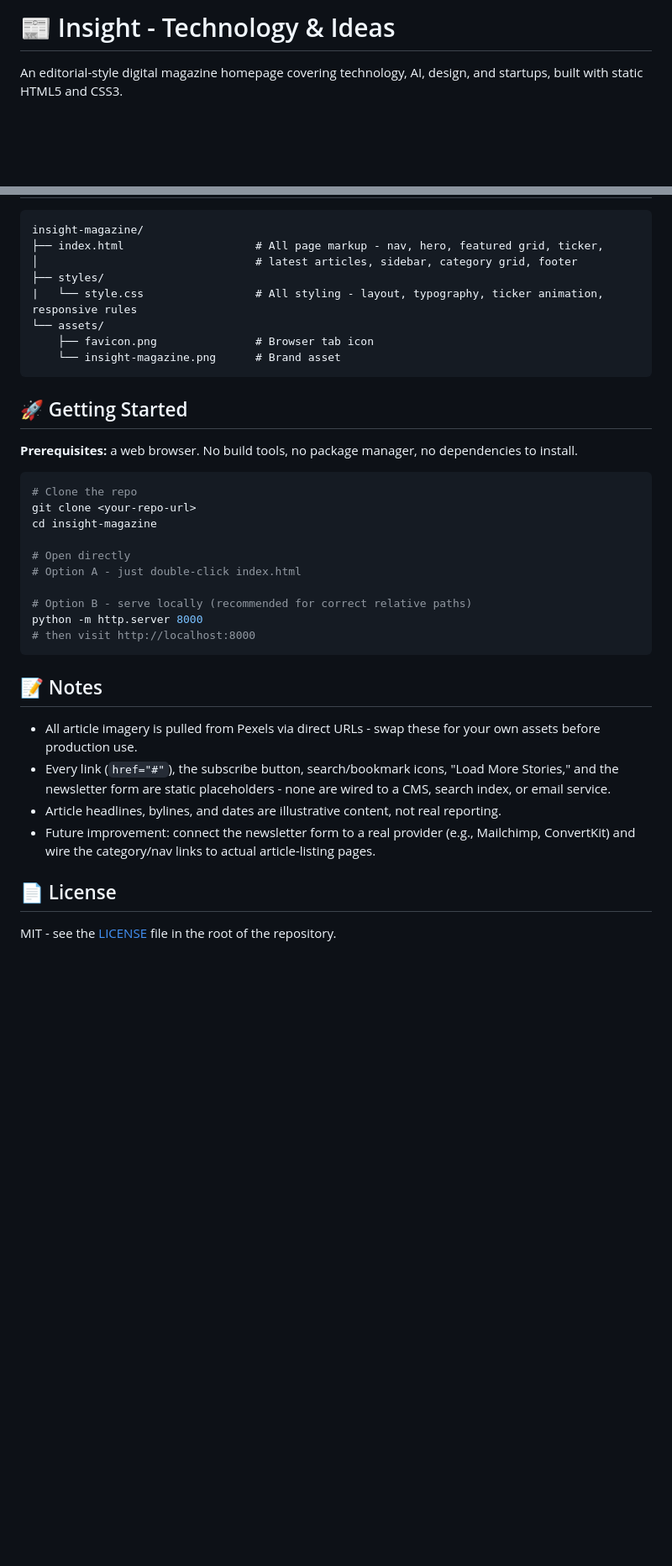
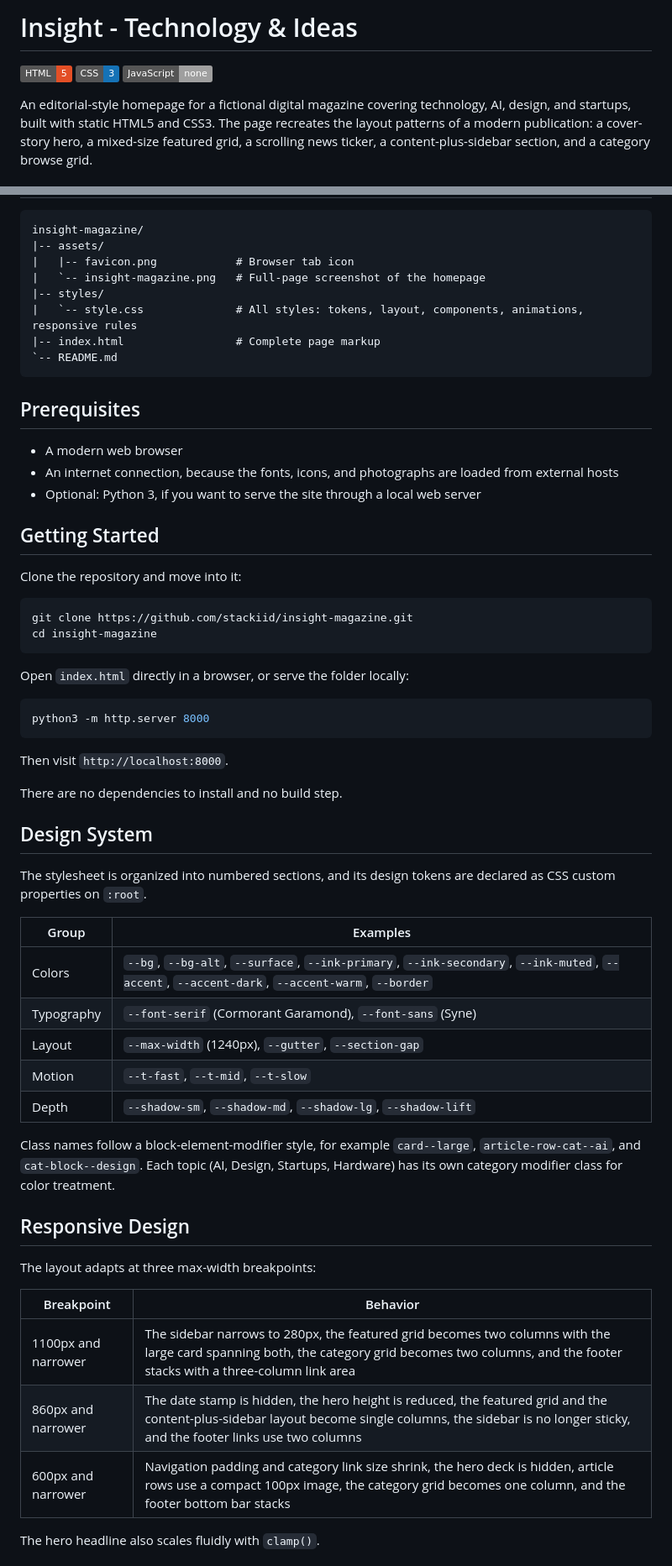
Before and after one commit to stackiid/insight-magazine, a Markdown page: README.md, 2 parts joined by grey strips. Shown at 84% size. GitHub-like rendering; badges without logos; blank space fills up the shorter version.

````diff
--- a/README.md
+++ b/README.md
@@ -1,6 +1,8 @@
-# 📰 Insight - Technology & Ideas
+# Insight - Technology & Ideas
 
-An editorial-style digital magazine homepage covering technology, AI, design, and startups, built with static HTML5 and CSS3.
+![HTML5](https://img.shields.io/badge/HTML-5-E34F26)
+![CSS3](https://img.shields.io/badge/CSS-3-1572B6)
+![JavaScript](https://img.shields.io/badge/JavaScript-none-lightgrey)
 
-<div align="center">
+An editorial-style homepage for a fictional digital magazine covering technology, AI, design, and startups, built with static HTML5 and CSS3. The page recreates the layout patterns of a modern publication: a cover-story hero, a mixed-size featured grid, a scrolling news ticker, a content-plus-sidebar section, and a category browse grid.
 
@@ -45,37 +72,61 @@ Insight is a static front-end recreation of a modern tech-and-ideas publication'
 insight-magazine/
-├── index.html                    # All page markup - nav, hero, featured grid, ticker,
-│                                 # latest articles, sidebar, category grid, footer
-├── styles/
-|   └── style.css                 # All styling - layout, typography, ticker animation, responsive rules
-└── assets/
-    ├── favicon.png               # Browser tab icon
-    └── insight-magazine.png      # Brand asset
+|-- assets/
+|   |-- favicon.png            # Browser tab icon
+|   `-- insight-magazine.png   # Full-page screenshot of the homepage
+|-- styles/
+|   `-- style.css              # All styles: tokens, layout, components, animations, responsive rules
+|-- index.html                 # Complete page markup
+`-- README.md
 ```
 
-## 🚀 Getting Started
+## Prerequisites
 
-**Prerequisites:** a web browser. No build tools, no package manager, no dependencies to install.
+- A modern web browser
+- An internet connection, because the fonts, icons, and photographs are loaded from external hosts
+- Optional: Python 3, if you want to serve the site through a local web server
+
+## Getting Started
+
+Clone the repository and move into it:
 
 ```bash
-# Clone the repo
-git clone <your-repo-url>
+git clone https://github.com/stackiid/insight-magazine.git
 cd insight-magazine
-
-# Open directly
-# Option A - just double-click index.html
-
-# Option B - serve locally (recommended for correct relative paths)
-python -m http.server 8000
-# then visit http://localhost:8000
 ```
 
-## 📝 Notes
+Open `index.html` directly in a browser, or serve the folder locally:
 
-- All article imagery is pulled from Pexels via direct URLs - swap these for your own assets before production use.
-- Every link (`href="#"`), the subscribe button, search/bookmark icons, "Load More Stories," and the newsletter form are static placeholders - none are wired to a CMS, search index, or email service.
-- Article headlines, bylines, and dates are illustrative content, not real reporting.
-- Future improvement: connect the newsletter form to a real provider (e.g., Mailchimp, ConvertKit) and wire the category/nav links to actual article-listing pages.
+```bash
+python3 -m http.server 8000
+```
 
-## 📄 License
+Then visit `http://localhost:8000`.
 
-MIT - see the [LICENSE](./LICENSE) file in the root of the repository.
+There are no dependencies to install and no build step.
+
+## Design System
+
+The stylesheet is organized into numbered sections, and its design tokens are declared as CSS custom properties on `:root`.
+
+| Group | Examples |
+| --- | --- |
+| Colors | `--bg`, `--bg-alt`, `--surface`, `--ink-primary`, `--ink-secondary`, `--ink-muted`, `--accent`, `--accent-dark`, `--accent-warm`, `--border` |
+| Typography | `--font-serif` (Cormorant Garamond), `--font-sans` (Syne) |
+| Layout | `--max-width` (1240px), `--gutter`, `--section-gap` |
+| Motion | `--t-fast`, `--t-mid`, `--t-slow` |
+| Depth | `--shadow-sm`, `--shadow-md`, `--shadow-lg`, `--shadow-lift` |
+
+Class names follow a block-element-modifier style, for example `card--large`, `article-row-cat--ai`, and `cat-block--design`. Each topic (AI, Design, Startups, Hardware) has its own category modifier class for color treatment.
+
+## Responsive Design
+
+The layout adapts at three max-width breakpoints:
+
+| Breakpoint | Behavior |
+| --- | --- |
+| 1100px and narrower | The sidebar narrows to 280px, the featured grid becomes two columns with the large card spanning both, the category grid becomes two columns, and the footer stacks with a three-column link area |
+| 860px and narrower | The date stamp is hidden, the hero height is reduced, the featured grid and the content-plus-sidebar layout become single columns, the sidebar is no longer sticky, and the footer links use two columns |
+| 600px and narrower | Navigation padding and category link size shrink, the hero deck is hidden, article rows use a compact 100px image, the category grid becomes one column, and the footer bottom bar stacks |
+
+The hero headline also scales fluidly with `clamp()`.
+
````
Also changed, not shown: other parts of README.md (+105 -28 lines).
